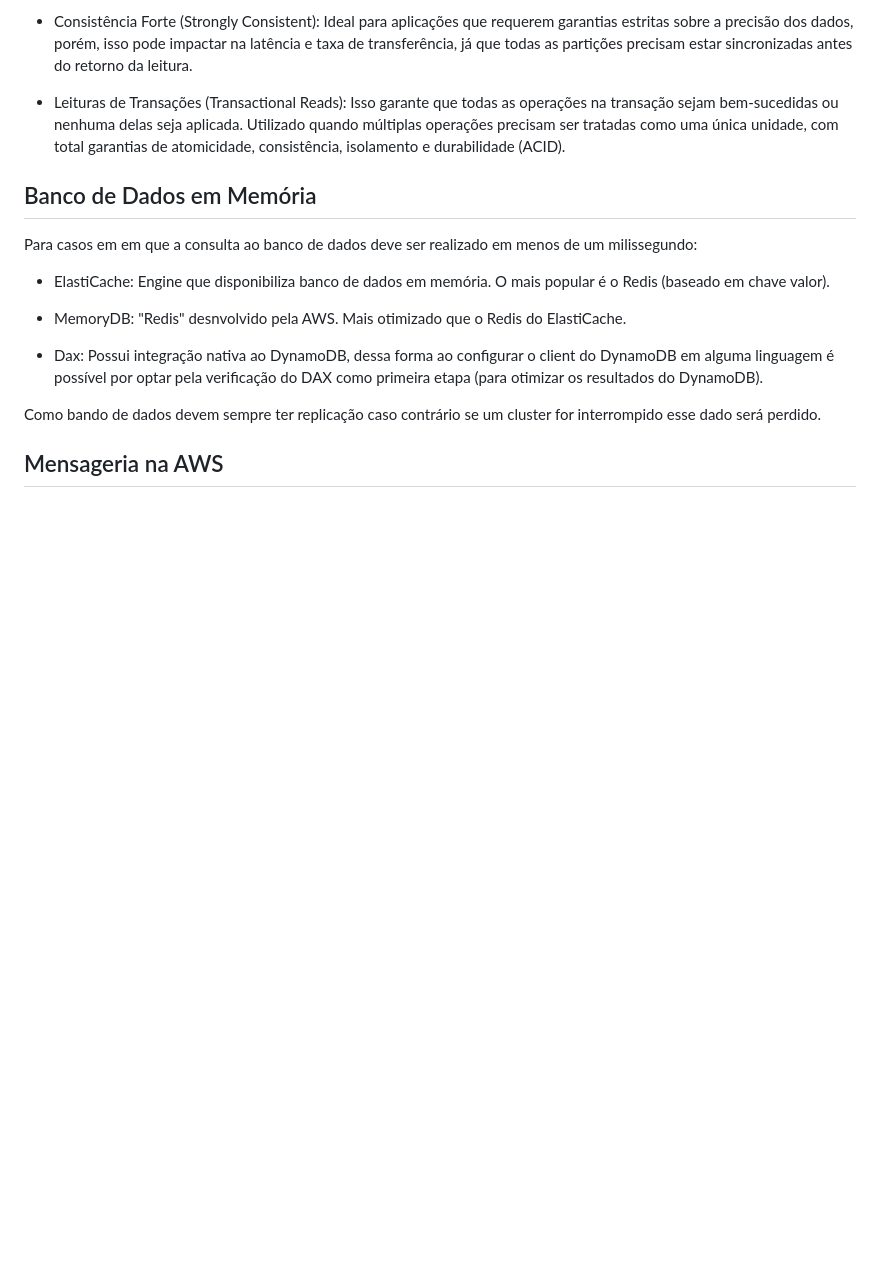
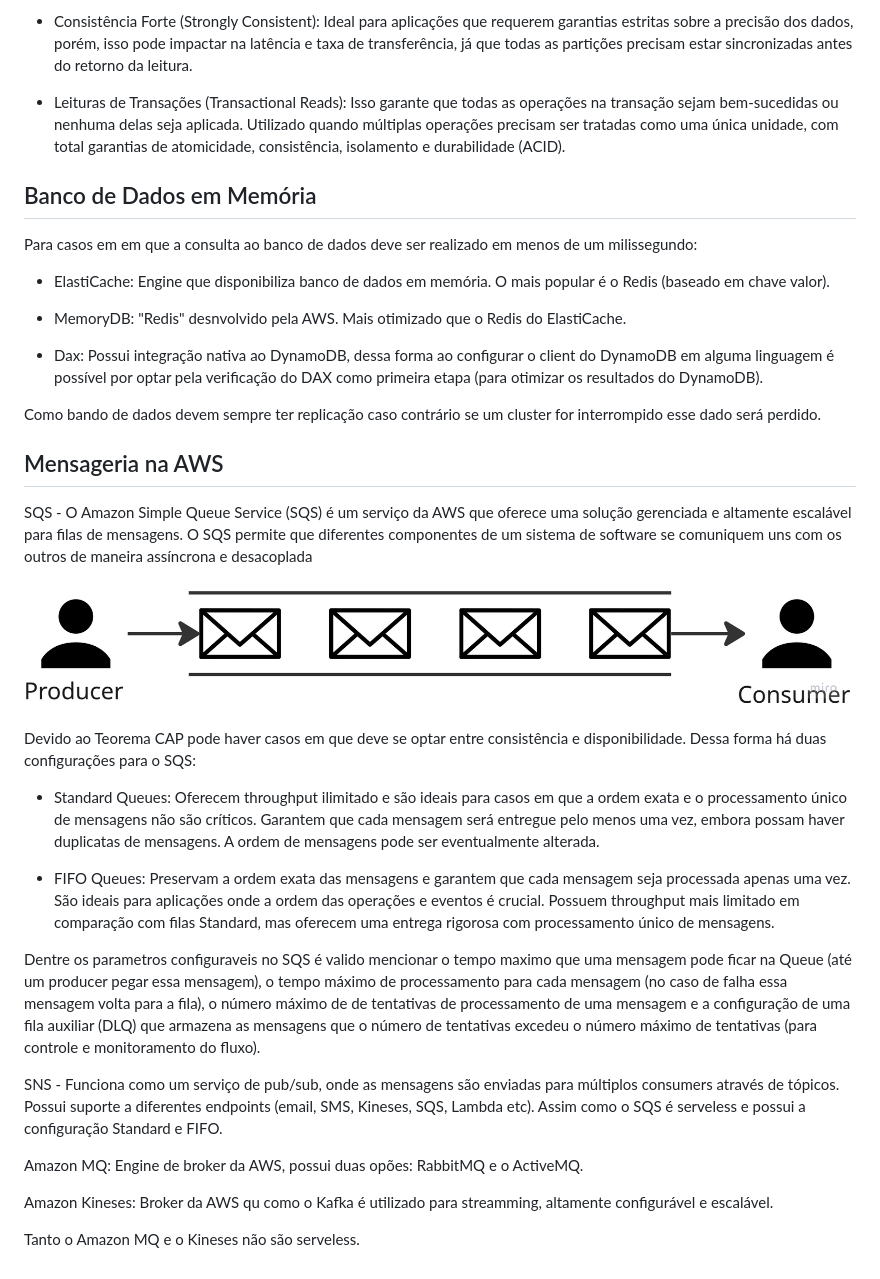
Before and after one commit to CarduCaldeira/AWS-studies, a Markdown page: README.md, the part around the change printed below. GitHub-like rendering; pictures changed too: assets/sqs.png (added); blank space fills up the shorter version.

Commit message:
add docs para mensageria

```diff
--- a/README.md
+++ b/README.md
@@ -567,3 +588,27 @@ Para casos em em que a consulta ao banco de dados deve ser realizado em menos de
 Como bando de dados devem sempre ter replicação caso contrário se um cluster for interrompido esse dado será perdido.
 
 ## Mensageria na AWS
+
+SQS - O Amazon Simple Queue Service (SQS) é um serviço da AWS que oferece uma solução gerenciada e altamente escalável para filas de mensagens. O SQS permite que diferentes componentes de um sistema de software se comuniquem uns com os outros de maneira assíncrona e desacoplada
+
+![Texto alternativo](assets/sqs.png)
+
+Devido ao Teorema CAP pode haver casos em que deve se optar entre consistência e disponibilidade. Dessa forma há duas configurações para o SQS:
+
+- Standard Queues: Oferecem throughput ilimitado e são ideais para casos em que a ordem exata e o processamento único de mensagens não são críticos.
+Garantem que cada mensagem será entregue pelo menos uma vez, embora possam haver duplicatas de mensagens.
+A ordem de mensagens pode ser eventualmente alterada.
+
+- FIFO Queues: Preservam a ordem exata das mensagens e garantem que cada mensagem seja processada apenas uma vez.
+São ideais para aplicações onde a ordem das operações e eventos é crucial.
+Possuem throughput mais limitado em comparação com filas Standard, mas oferecem uma entrega rigorosa com processamento único de mensagens.
+
+Dentre os parametros configuraveis no SQS é valido mencionar o tempo maximo que uma mensagem pode ficar na Queue (até um producer pegar essa mensagem), o tempo máximo de processamento para cada mensagem (no caso de falha essa mensagem volta para a fila), o número máximo de de tentativas de processamento de uma mensagem e a configuração de uma fila auxiliar (DLQ) que armazena as mensagens que o número de tentativas excedeu o número máximo de tentativas (para controle e monitoramento do fluxo).
+
+SNS - Funciona como um serviço de pub/sub, onde as mensagens são enviadas para múltiplos consumers através de tópicos. Possui suporte a diferentes endpoints (email, SMS, Kineses, SQS, Lambda etc). Assim como o SQS é serveless e possui a configuração Standard e FIFO.
+
+Amazon MQ: Engine de broker da AWS, possui duas opões: RabbitMQ e o ActiveMQ.
+
+Amazon Kineses: Broker da AWS qu como o Kafka é utilizado para streamming, altamente configurável e escalável.
+
+Tanto o Amazon MQ e o Kineses não são serveless.
```
Also changed, not shown: other parts of README.md (+22 -1 lines).
